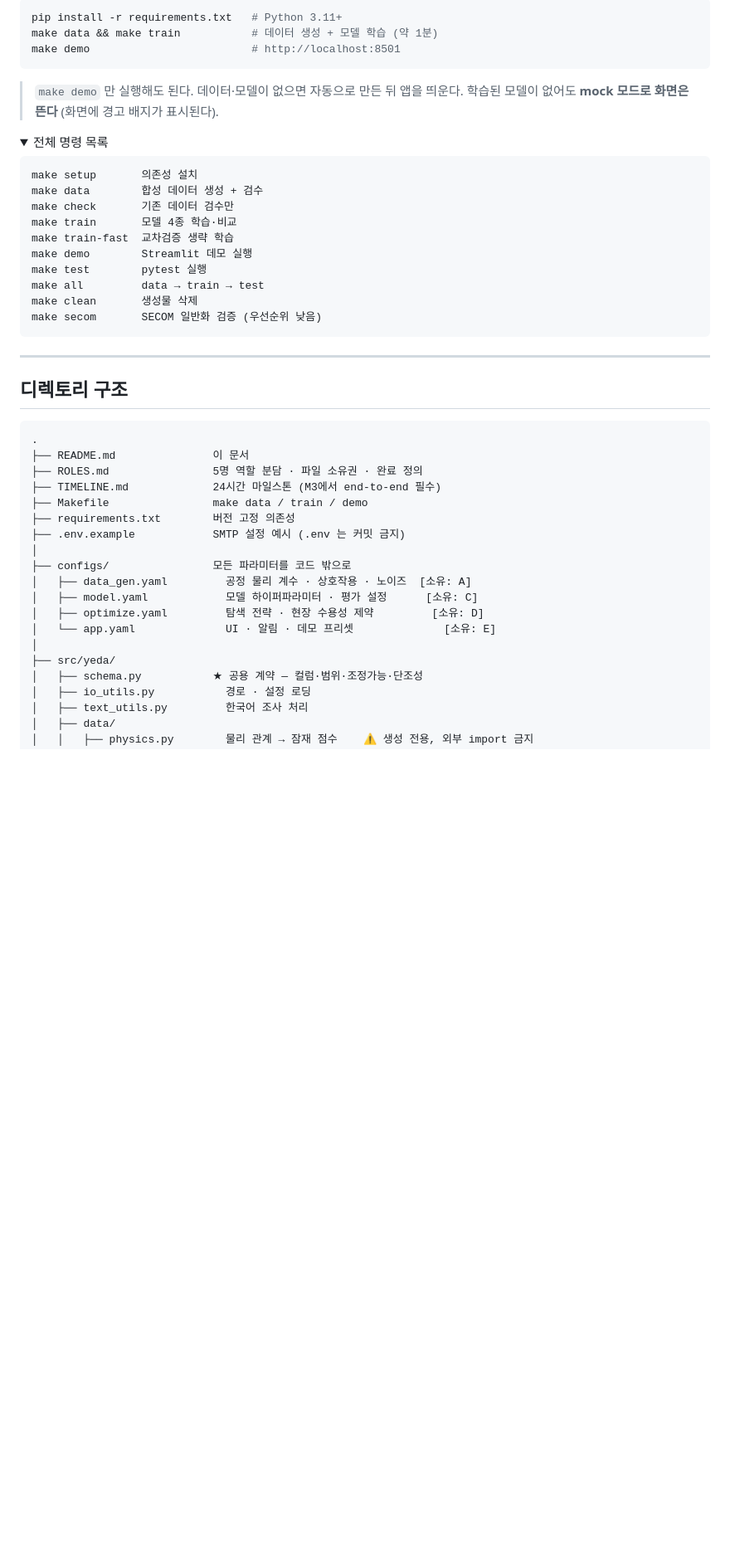
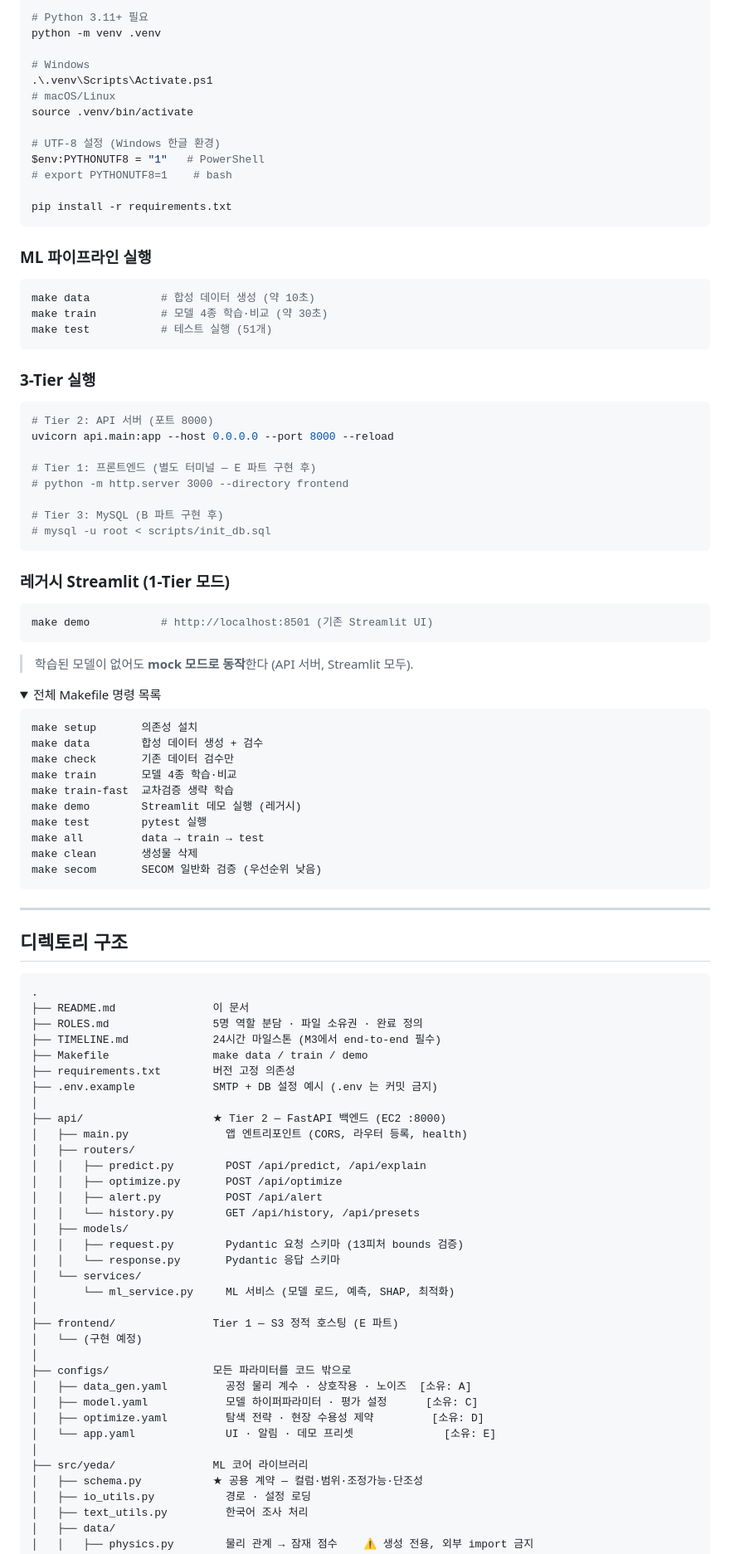
Before and after one commit to nxtcloud-edu/2026-summer-ai-ht-team07, a Markdown page: README.md, the part around one of its changes. Shown at 83% size. GitHub-like rendering; folded sections open; blank space fills up the shorter version.

Commit message:
docs: README.md 3-Tier 아키텍처 기준 업데이트

````diff
--- a/README.md
+++ b/README.md
@@ -162,14 +167,50 @@ YEDA가 이 트랙에 정확히 대응하는 이유는 세 가지다.
 ```bash
-pip install -r requirements.txt   # Python 3.11+
-make data && make train           # 데이터 생성 + 모델 학습 (약 1분)
-make demo                         # http://localhost:8501
+# Python 3.11+ 필요
+python -m venv .venv
+
+# Windows
+.\.venv\Scripts\Activate.ps1
+# macOS/Linux
+source .venv/bin/activate
+
+# UTF-8 설정 (Windows 한글 환경)
+$env:PYTHONUTF8 = "1"   # PowerShell
+# export PYTHONUTF8=1    # bash
+
+pip install -r requirements.txt
 ```
 
-> `make demo` 만 실행해도 된다. 데이터·모델이 없으면 자동으로 만든 뒤 앱을 띄운다.
-> 학습된 모델이 없어도 **mock 모드로 화면은 뜬다** (화면에 경고 배지가 표시된다).
+### ML 파이프라인 실행
+
+```bash
+make data           # 합성 데이터 생성 (약 10초)
+make train          # 모델 4종 학습·비교 (약 30초)
+make test           # 테스트 실행 (51개)
+```
+
+### 3-Tier 실행
+
+```bash
+# Tier 2: API 서버 (포트 8000)
+uvicorn api.main:app --host 0.0.0.0 --port 8000 --reload
+
+# Tier 1: 프론트엔드 (별도 터미널 — E 파트 구현 후)
+# python -m http.server 3000 --directory frontend
+
+# Tier 3: MySQL (B 파트 구현 후)
+# mysql -u root < scripts/init_db.sql
+```
+
+### 레거시 Streamlit (1-Tier 모드)
+
+```bash
+make demo           # http://localhost:8501 (기존 Streamlit UI)
+```
+
+> 학습된 모델이 없어도 **mock 모드로 동작**한다 (API 서버, Streamlit 모두).
 
 <details>
-<summary>전체 명령 목록</summary>
+<summary>전체 Makefile 명령 목록</summary>
 
 ```
 make setup       의존성 설치
@@ -177,7 +218,7 @@ make data        합성 데이터 생성 + 검수
 make check       기존 데이터 검수만
 make train       모델 4종 학습·비교
 make train-fast  교차검증 생략 학습
-make demo        Streamlit 데모 실행
+make demo        Streamlit 데모 실행 (레거시)
 make test        pytest 실행
 make all         data → train → test
 make clean       생성물 삭제
@@ -196,7 +237,23 @@ make secom       SECOM 일반화 검증 (우선순위 낮음)
 ├── TIMELINE.md             24시간 마일스톤 (M3에서 end-to-end 필수)
 ├── Makefile                make data / train / demo
 ├── requirements.txt        버전 고정 의존성
-├── .env.example            SMTP 설정 예시 (.env 는 커밋 금지)
+├── .env.example            SMTP + DB 설정 예시 (.env 는 커밋 금지)
+│
+├── api/                    ★ Tier 2 — FastAPI 백엔드 (EC2 :8000)
+│   ├── main.py               앱 엔트리포인트 (CORS, 라우터 등록, health)
+│   ├── routers/
+│   │   ├── predict.py        POST /api/predict, /api/explain
+│   │   ├── optimize.py       POST /api/optimize
+│   │   ├── alert.py          POST /api/alert
+│   │   └── history.py        GET /api/history, /api/presets
+│   ├── models/
+│   │   ├── request.py        Pydantic 요청 스키마 (13피처 bounds 검증)
+│   │   └── response.py       Pydantic 응답 스키마
+│   └── services/
+│       └── ml_service.py     ML 서비스 (모델 로드, 예측, SHAP, 최적화)
+│
+├── frontend/               Tier 1 — S3 정적 호스팅 (E 파트)
+│   └── (구현 예정)
 │
 ├── configs/                모든 파라미터를 코드 밖으로
 │   ├── data_gen.yaml         공정 물리 계수 · 상호작용 · 노이즈  [소유: A]
@@ -204,7 +261,7 @@ make secom       SECOM 일반화 검증 (우선순위 낮음)
 │   ├── optimize.yaml         탐색 전략 · 현장 수용성 제약         [소유: D]
 │   └── app.yaml              UI · 알림 · 데모 프리셋              [소유: E]
 │
-├── src/yeda/
+├── src/yeda/               ML 코어 라이브러리
 │   ├── schema.py           ★ 공용 계약 — 컬럼·범위·조정가능·단조성
 │   ├── io_utils.py           경로 · 설정 로딩
 │   ├── text_utils.py         한국어 조사 처리
````
Also changed, not shown: other parts of README.md (+83 -67 lines).
